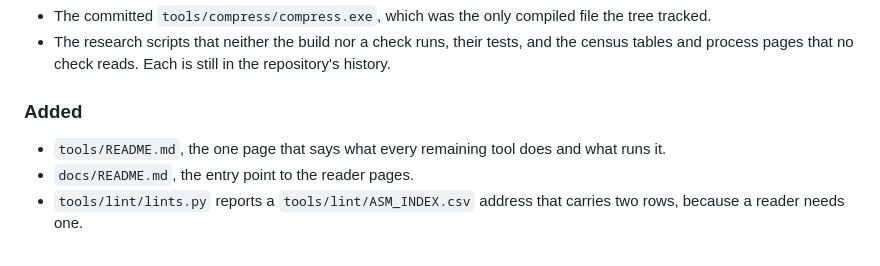
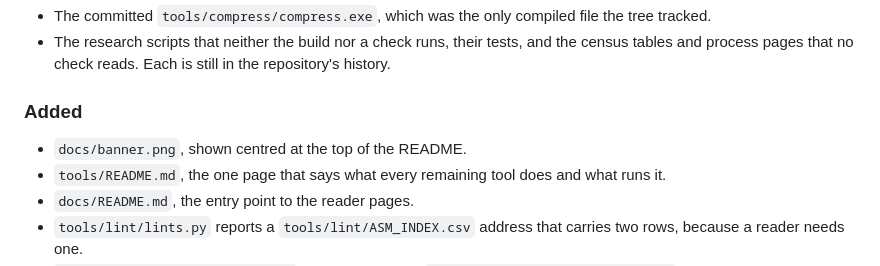
Before and after one commit to siruiusamory-cmyk/buusfury-decomp, a Markdown page: CHANGELOG.md, the part around the change. Drawn GitHub-style.

Commit message:
Add the README banner

```diff
--- a/CHANGELOG.md
+++ b/CHANGELOG.md
@@ -100,6 +100,7 @@ All notable changes to this project are documented here. The format follows
 
 ### Added
 
+- `docs/banner.png`, shown centred at the top of the README.
 - `tools/README.md`, the one page that says what every remaining tool does and what runs it.
 - `docs/README.md`, the entry point to the reader pages.
 - `tools/lint/lints.py` reports a `tools/lint/ASM_INDEX.csv` address that carries two rows, because a
```
Also changed, not shown: README.md (+2 -1 lines), docs/banner.png (added).
